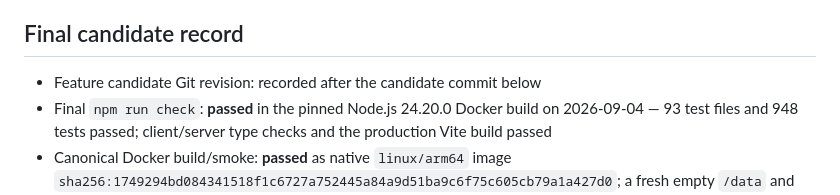
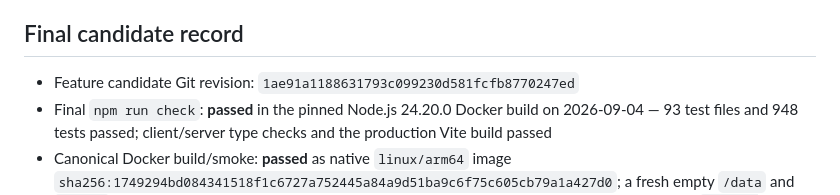
Before and after one commit to mattjons0n/KindleBridge, a Markdown page: outputs/kindle-bridge-backlog-feature-audit.md, the part around the change. GitHub-like rendering.

Commit message:
docs: record backlog release evidence

```diff
--- a/outputs/kindle-bridge-backlog-feature-audit.md
+++ b/outputs/kindle-bridge-backlog-feature-audit.md
@@ -44,7 +44,7 @@ This document is the release-candidate omission audit for the backlog program in
 
 ## Final candidate record
 
-- Feature candidate Git revision: recorded after the candidate commit below
+- Feature candidate Git revision: `1ae91a1188631793c099230d581fcfb8770247ed`
 - Final `npm run check`: **passed** in the pinned Node.js 24.20.0 Docker build on 2026-09-04 — 93 test files and 948 tests passed; client/server type checks and the production Vite build passed
 - Canonical Docker build/smoke: **passed** as native `linux/arm64` image `sha256:1749294bd084341518f1c6727a752445a84a9d51ba9c6f75c605cb79a1a427d0`; a fresh empty `/data` and `/cache` tmpfs booted as UID/GID 1000 with a read-only root filesystem, all capabilities dropped, `no-new-privileges`, and PID limit 128; `/api/healthz` returned `{"live":true}` and `/api/readyz` returned database/cache ready
 - Live Open Library/Google Books acceptance: requires deployment egress and, for Google Books, a user-supplied key
```
